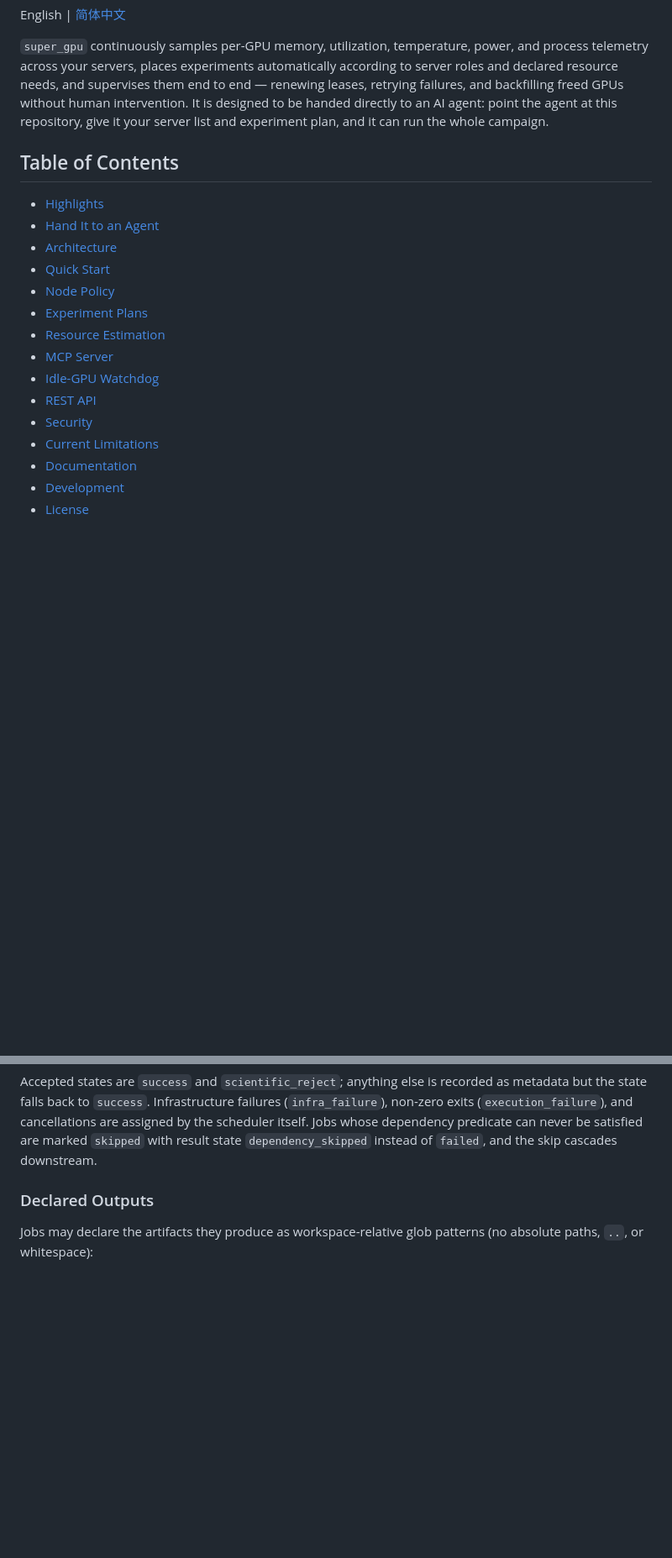
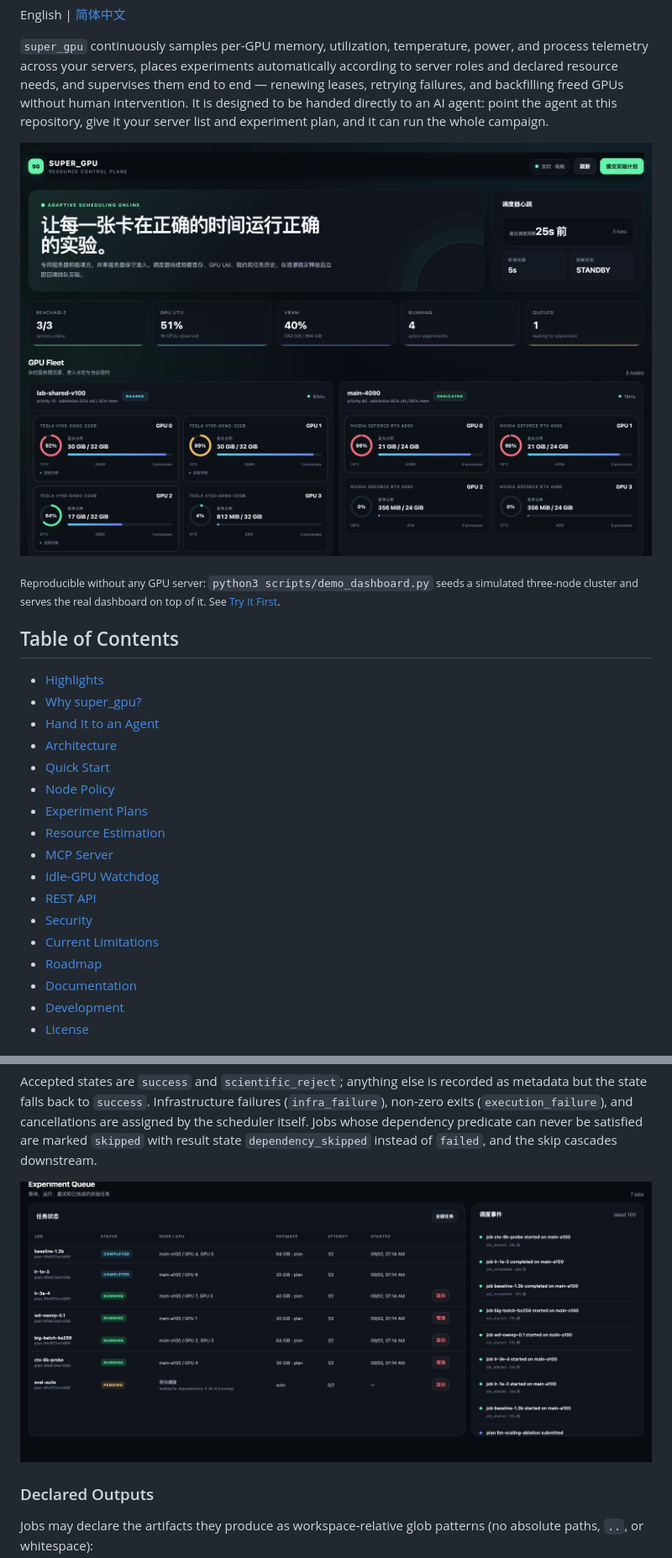
Before and after one commit to asimfish/super_gpu, a Markdown page: README.md, 2 parts joined by grey strips. Shown at 84% size. Drawn GitHub-style; pictures changed too: docs/assets/dashboard-fleet.png (added), docs/assets/dashboard-queue.png (added); blank space fills up the shorter version.

Commit message:
docs: add dashboard screenshots, no-GPU demo, positioning table, and roadmap

```diff
--- a/README.md
+++ b/README.md
@@ -16,9 +16,16 @@ backfilling freed GPUs without human intervention. It is designed to be handed
 directly to an AI agent: point the agent at this repository, give it your
 server list and experiment plan, and it can run the whole campaign.
 
+![super_gpu dashboard — live fleet view](docs/assets/dashboard-fleet.png)
+
+<sub>Reproducible without any GPU server: `python3 scripts/demo_dashboard.py`
+seeds a simulated three-node cluster and serves the real dashboard on top of
+it. See [Try It First](#try-it-first-no-gpus-required).</sub>
+
 ## Table of Contents
 
 - [Highlights](#highlights)
+- [Why super_gpu?](#why-super_gpu)
 - [Hand It to an Agent](#hand-it-to-an-agent)
 - [Architecture](#architecture)
 - [Quick Start](#quick-start)
@@ -30,6 +37,7 @@ server list and experiment plan, and it can run the whole campaign.
 - [REST API](#rest-api)
 - [Security](#security)
 - [Current Limitations](#current-limitations)
+- [Roadmap](#roadmap)
 - [Documentation](#documentation)
 - [Development](#development)
 - [License](#license)
@@ -308,6 +346,8 @@ failures (`infra_failure`), non-zero exits (`execution_failure`), and
 cancellations are assigned by the scheduler itself. Jobs whose dependency
 predicate can never be satisfied are marked `skipped` with result state
 `dependency_skipped` instead of `failed`, and the skip cascades downstream.
+
+![Experiment queue with live pending reasons and scheduler events](docs/assets/dashboard-queue.png)
 
 ### Declared Outputs
 
```
Also changed, not shown: other parts of README.md (+50 -2 lines), CONTRIBUTING.md (added, +58 -0 lines), README.zh-CN.md (+45 -1 lines), 1 other file.
